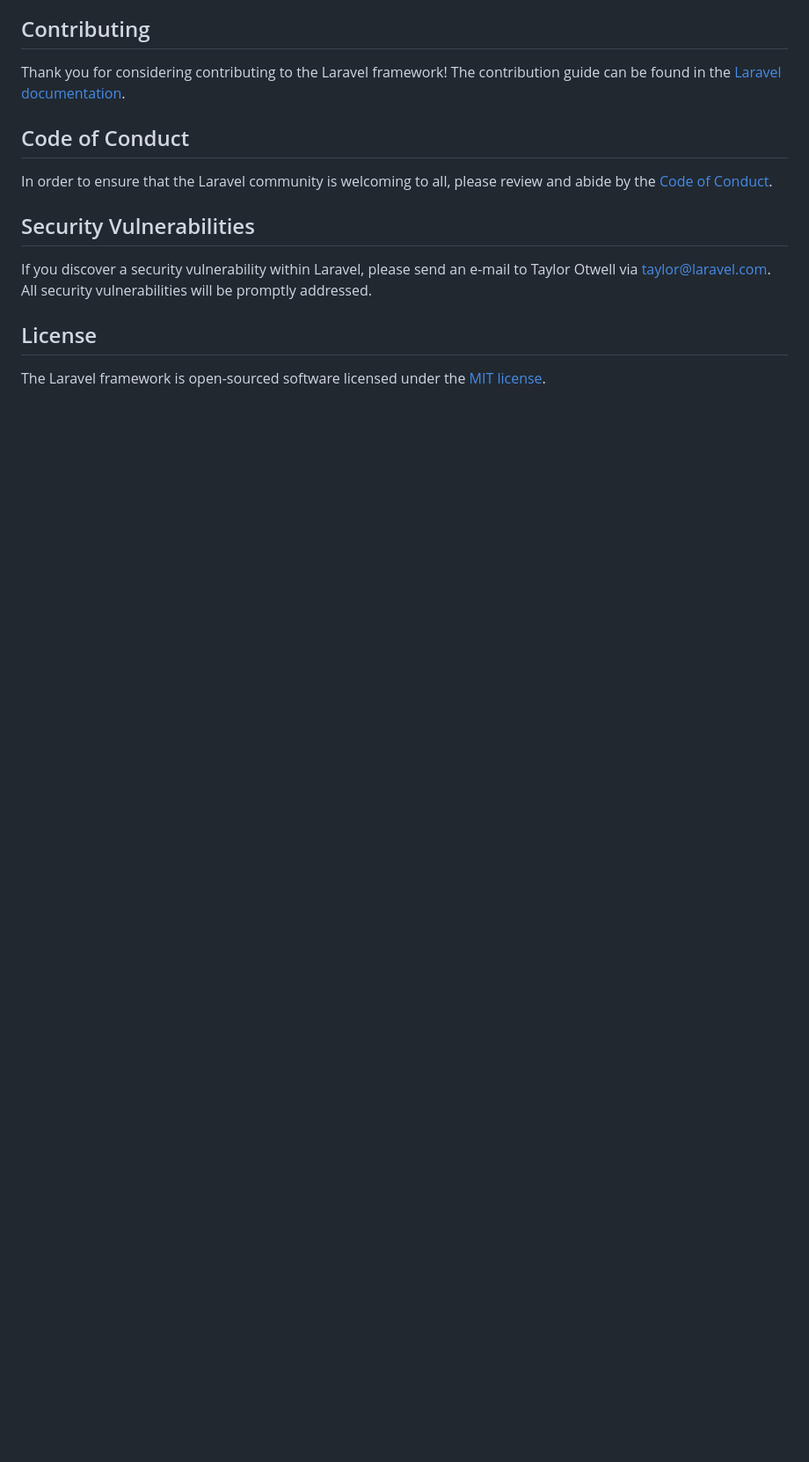
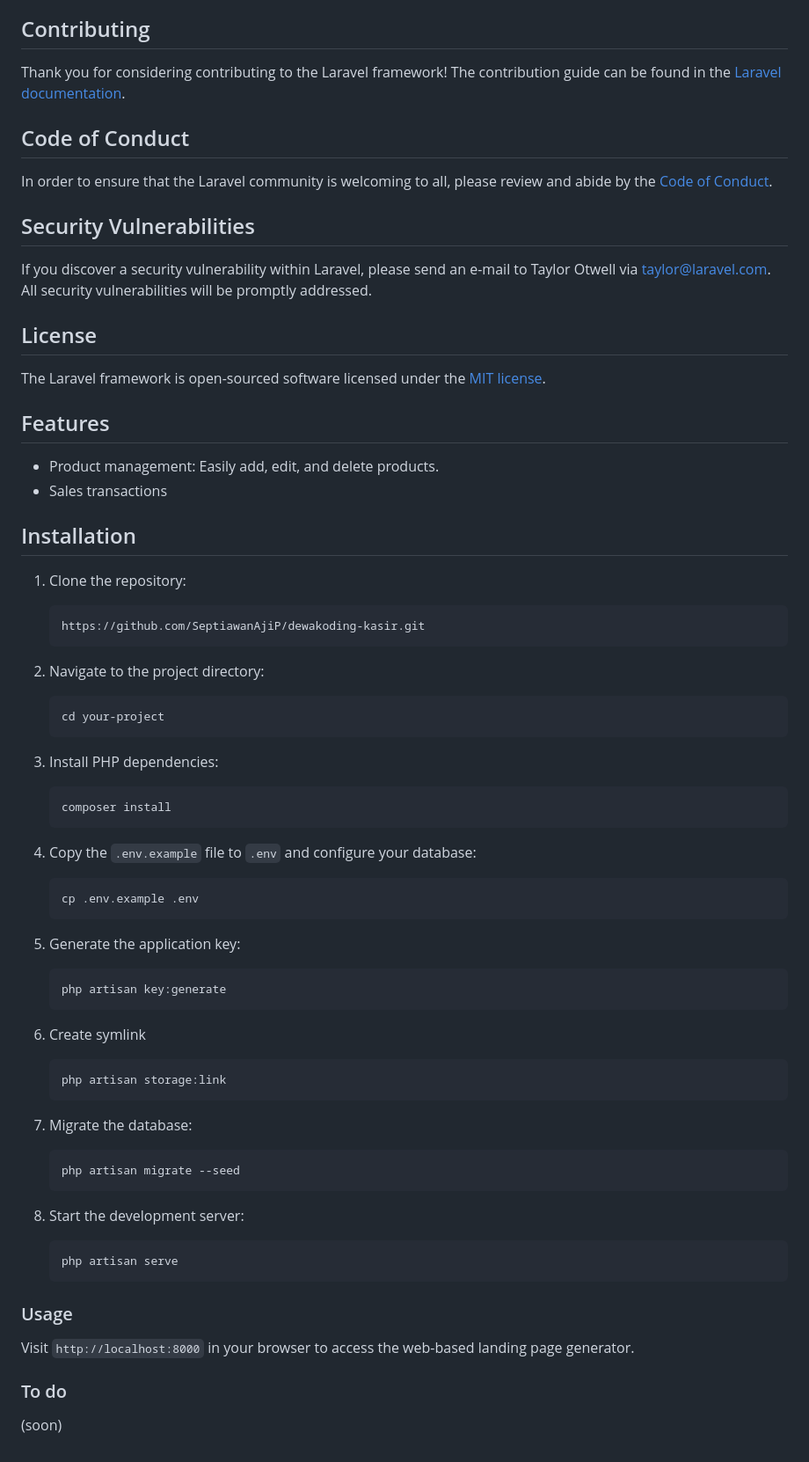
Before and after one commit to Miracleprjkt/cashier_laravel, a Markdown page: README.md, the part around the change. Shown at 88% size. Rendered like a GitHub page; blank space fills up the shorter version.

Commit message:
cashier: add how to use and installion
Signed-off-by: Miracleprjkt <Miraclev1@proton.me>

````diff
--- a/README.md
+++ b/README.md
@@ -59,3 +59,64 @@ If you discover a security vulnerability within Laravel, please send an e-mail t
 ## License
 
 The Laravel framework is open-sourced software licensed under the [MIT license](https://opensource.org/licenses/MIT).
+
+## Features
+
+- Product management: Easily add, edit, and delete products.
+- Sales transactions
+
+## Installation
+
+1. Clone the repository:
+
+    ```bash
+    https://github.com/SeptiawanAjiP/dewakoding-kasir.git
+    ```
+
+2. Navigate to the project directory:
+
+    ```bash
+    cd your-project
+    ```
+
+3. Install PHP dependencies:
+
+    ```bash
+    composer install
+    ```
+
+4. Copy the `.env.example` file to `.env` and configure your database:
+
+    ```bash
+    cp .env.example .env
+    ```
+
+5. Generate the application key:
+
+    ```bash
+    php artisan key:generate
+    ```
+6. Create symlink
+
+    ```bash
+    php artisan storage:link
+    ```
+
+7. Migrate the database:
+
+    ```bash
+    php artisan migrate --seed
+    ```
+
+8. Start the development server:
+
+    ```bash
+    php artisan serve
+    ```
+
+### Usage
+
+Visit `http://localhost:8000` in your browser to access the web-based landing page generator.
+
+### To do
+(soon)
````
